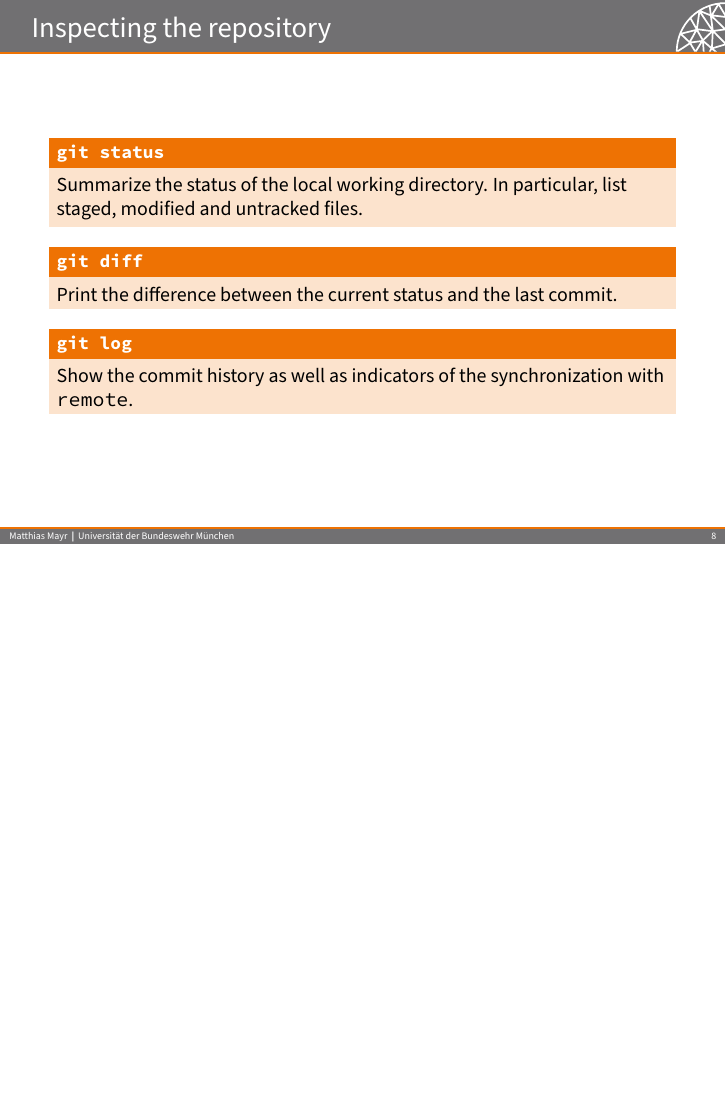
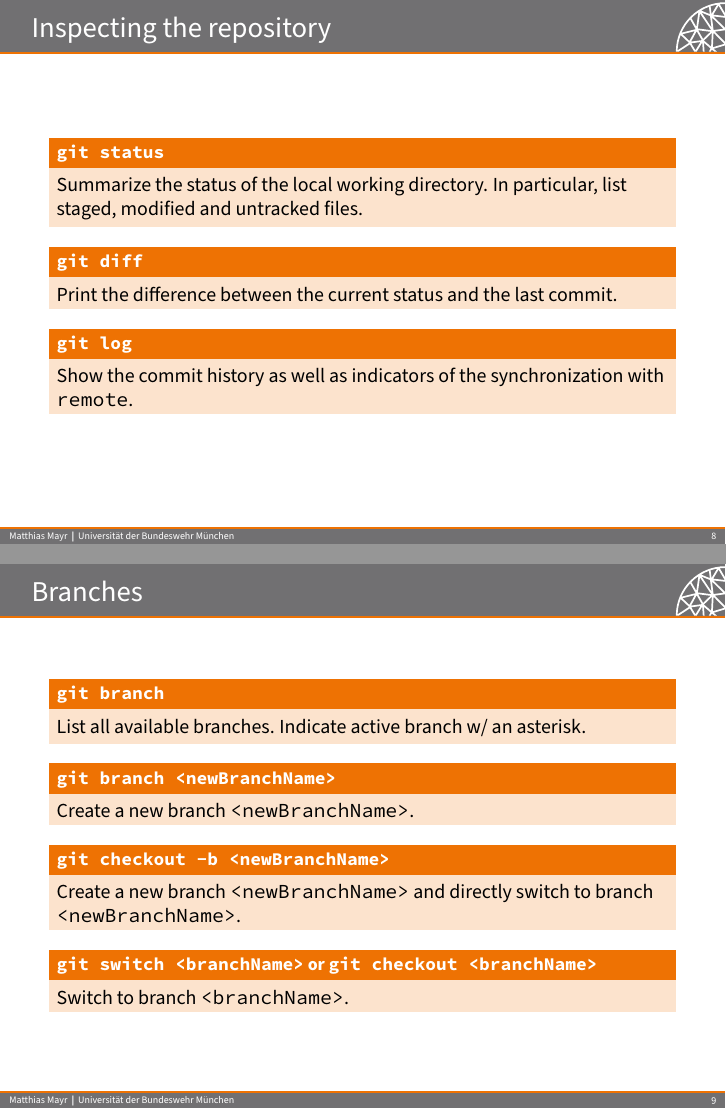
Before and after one commit to mayrmt/intro_git, LaTeX slides (main.tex, which reads content.tex): page 16 of 26 before the commit and pages 16 and 17 of 27 after it, the two joined at a grey line, the shorter picture padded with empty space. Compiled offline with pdfLaTeX.

Commit message:
Add slide on branch commands

```diff
--- a/content.tex
+++ b/content.tex
@@ -206,6 +206,21 @@ Show the commit history as well as indicators of the synchronization with \code{
 \end{block}
 \end{frame}
 
+\begin{frame}{Branches}
+\begin{block}{\code{git branch}}
+List all available branches. Indicate active branch w/ an asterisk.
+\end{block}
+\begin{block}{\code{git branch <newBranchName>}}
+Create a new branch \code{<newBranchName>}.
+\end{block}
+\begin{block}{\code{git checkout -b <newBranchName>}}
+Create a new branch \code{<newBranchName>} and directly switch to branch \code{<newBranchName>}.
+\end{block}
+\begin{block}{\code{git switch <branchName>} or \code{git checkout <branchName>}}
+Switch to branch \code{<branchName>}.
+\end{block}
+\end{frame}
+
 \begin{frame}{Creating a commit}
 \begin{enumerate}
 \item Make and test your changes.
```
